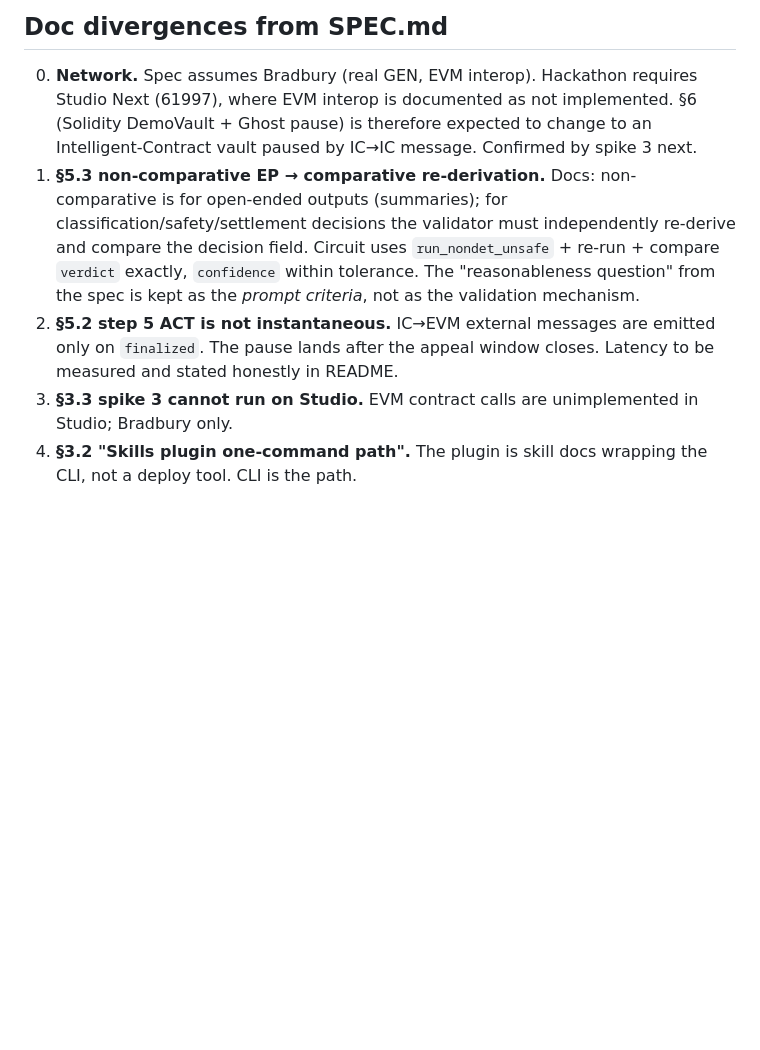
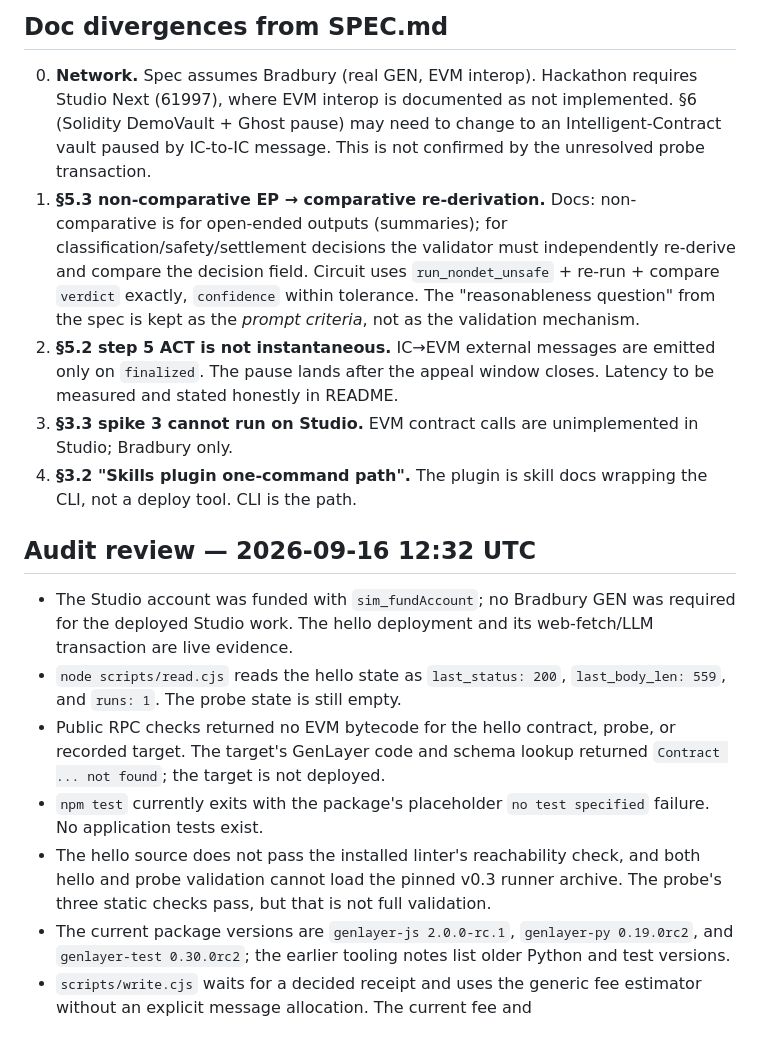
Before and after one commit to Jennycruzy/circuit, a Markdown page: PROGRESS.md, the part around one of its changes. Rendered like a GitHub page; blank space fills up the shorter version.

```diff
--- a/PROGRESS.md
+++ b/PROGRESS.md
@@ -55,8 +63,9 @@
 ## Doc divergences from SPEC.md
 0. **Network.** Spec assumes Bradbury (real GEN, EVM interop). Hackathon requires
    Studio Next (61997), where EVM interop is documented as not implemented.
-   §6 (Solidity DemoVault + Ghost pause) is therefore expected to change to an
-   Intelligent-Contract vault paused by IC→IC message. Confirmed by spike 3 next.
+   §6 (Solidity DemoVault + Ghost pause) may need to change to an
+   Intelligent-Contract vault paused by IC-to-IC message. This is not confirmed
+   by the unresolved probe transaction.
 1. **§5.3 non-comparative EP → comparative re-derivation.** Docs: non-comparative
    is for open-ended outputs (summaries); for classification/safety/settlement
    decisions the validator must independently re-derive and compare the decision
@@ -70,3 +79,24 @@
    Studio; Bradbury only.
 4. **§3.2 "Skills plugin one-command path".** The plugin is skill docs wrapping
    the CLI, not a deploy tool. CLI is the path.
+
+## Audit review — 2026-09-16 12:32 UTC
+- The Studio account was funded with `sim_fundAccount`; no Bradbury GEN was
+  required for the deployed Studio work. The hello deployment and its
+  web-fetch/LLM transaction are live evidence.
+- `node scripts/read.cjs` reads the hello state as
+  `last_status: 200`, `last_body_len: 559`, and `runs: 1`. The probe state
+  is still empty.
+- Public RPC checks returned no EVM bytecode for the hello contract, probe, or
+  recorded target. The target's GenLayer code and schema lookup returned
+  `Contract ... not found`; the target is not deployed.
+- `npm test` currently exits with the package's placeholder
+  `no test specified` failure. No application tests exist.
+- The hello source does not pass the installed linter's reachability check, and
+  both hello and probe validation cannot load the pinned v0.3 runner archive.
+  The probe's three static checks pass, but that is not full validation.
+- The current package versions are `genlayer-js 2.0.0-rc.1`,
+  `genlayer-py 0.19.0rc2`, and `genlayer-test 0.30.0rc2`; the earlier
+  tooling notes list older Python and test versions.
+- `scripts/write.cjs` waits for a decided receipt and uses the generic fee
+  estimator without an explicit message allocation. The current fee and
```
Also changed, not shown: other parts of PROGRESS.md (+17 -9 lines), docs/verification.md (+42 -3 lines).
